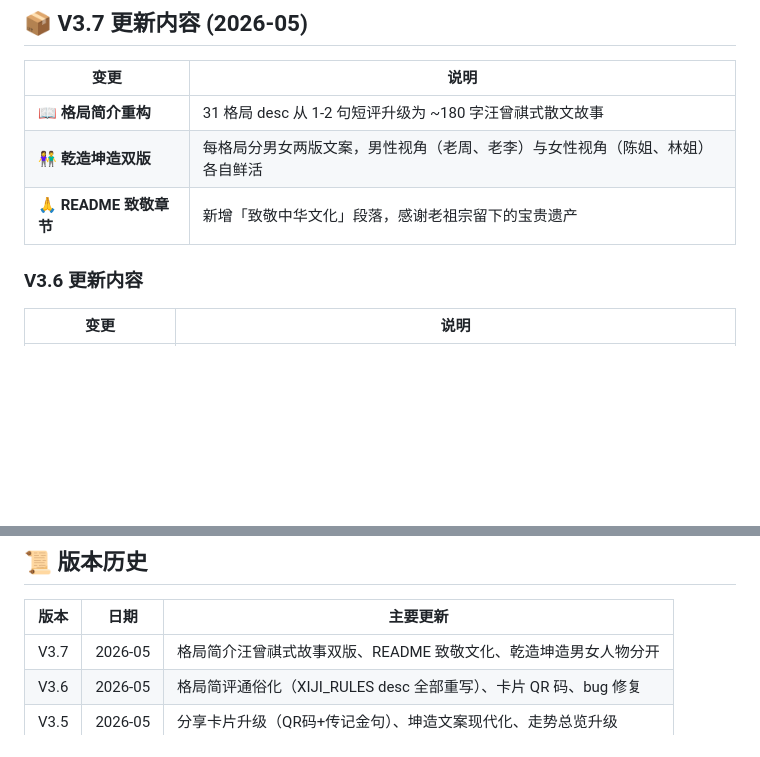
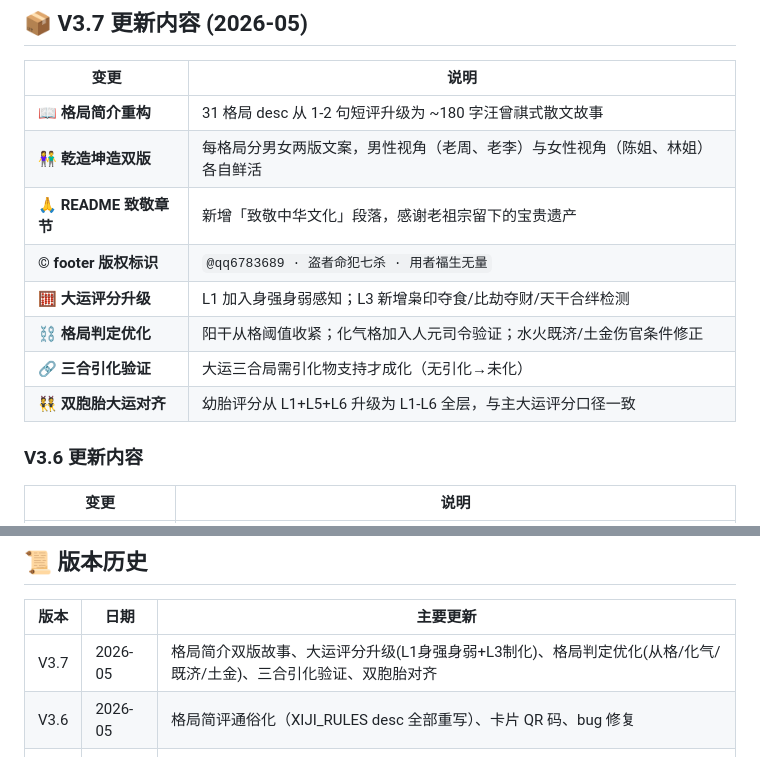
Before and after one commit to qq6783689/Fate, a Markdown page: README.md, 2 parts joined by grey strips. GitHub-like rendering; blank space fills up the shorter version.

Commit message:
docs: update V3.7 changelog with algorithm optimizations

```diff
--- a/README.md
+++ b/README.md
@@ -15,6 +15,11 @@
 | 📖 **格局简介重构** | 31 格局 desc 从 1-2 句短评升级为 ~180 字汪曾祺式散文故事 |
 | 👫 **乾造坤造双版** | 每格局分男女两版文案，男性视角（老周、老李）与女性视角（陈姐、林姐）各自鲜活 |
 | 🙏 **README 致敬章节** | 新增「致敬中华文化」段落，感谢老祖宗留下的宝贵遗产 |
+| © **footer 版权标识** | `@qq6783689 · 盗者命犯七杀 · 用者福生无量` |
+| 🧮 **大运评分升级** | L1 加入身强身弱感知；L3 新增枭印夺食/比劫夺财/天干合绊检测 |
+| ⛓️ **格局判定优化** | 阳干从格阈值收紧；化气格加入人元司令验证；水火既济/土金伤官条件修正 |
+| 🔗 **三合引化验证** | 大运三合局需引化物支持才成化（无引化→未化）|
+| 👯 **双胞胎大运对齐** | 幼胎评分从 L1+L5+L6 升级为 L1-L6 全层，与主大运评分口径一致 |
 
 ### V3.6 更新内容
 
@@ -264,7 +269,7 @@ Fate/
 
 | 版本 | 日期 | 主要更新 |
 |-----|------|---------|
-| V3.7 | 2026-05 | 格局简介汪曾祺式故事双版、README 致敬文化、乾造坤造男女人物分开 |
+| V3.7 | 2026-05 | 格局简介双版故事、大运评分升级(L1身强身弱+L3制化)、格局判定优化(从格/化气/既济/土金)、三合引化验证、双胞胎对齐 |
 | V3.6 | 2026-05 | 格局简评通俗化（XIJI_RULES desc 全部重写）、卡片 QR 码、bug 修复 |
 | V3.5 | 2026-05 | 分享卡片升级（QR码+传记金句）、坤造文案现代化、走势总览升级 |
 | V3.4 | - | 初始开源版本，完整的八字命盘分析系统 |
```
